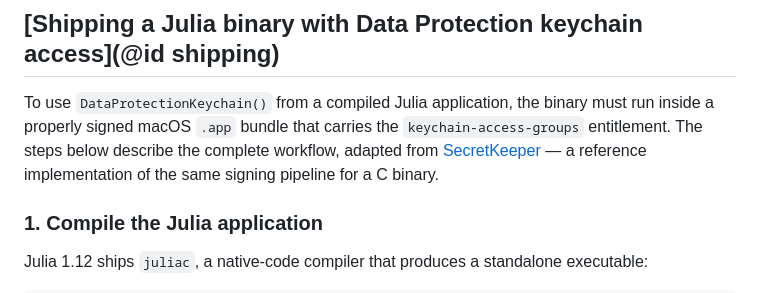
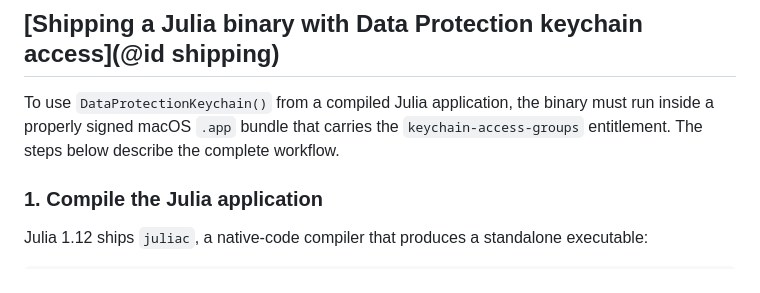
Before and after one commit to Moblin88/KeychainServices.jl, a Markdown page: docs/src/keychain-types.md, the part around the change. Rendered like a GitHub page.

Commit message:
Remove unpublished SecretKeeper reference from docs
Co-authored-by: Copilot <223556219+Copilot@users.noreply.github.com>

```diff
--- a/docs/src/keychain-types.md
+++ b/docs/src/keychain-types.md
@@ -110,9 +110,7 @@ end
 To use `DataProtectionKeychain()` from a compiled Julia application, the
 binary must run inside a properly signed macOS `.app` bundle that carries
 the `keychain-access-groups` entitlement. The steps below describe the
-complete workflow, adapted from
-[SecretKeeper](https://github.com/Moblin88/SecretKeeper) — a reference
-implementation of the same signing pipeline for a C binary.
+complete workflow.
 
 ### 1. Compile the Julia application
 
```
